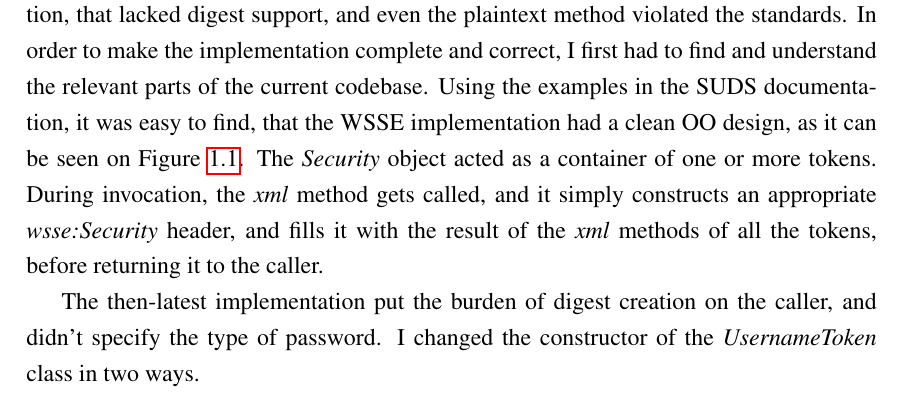
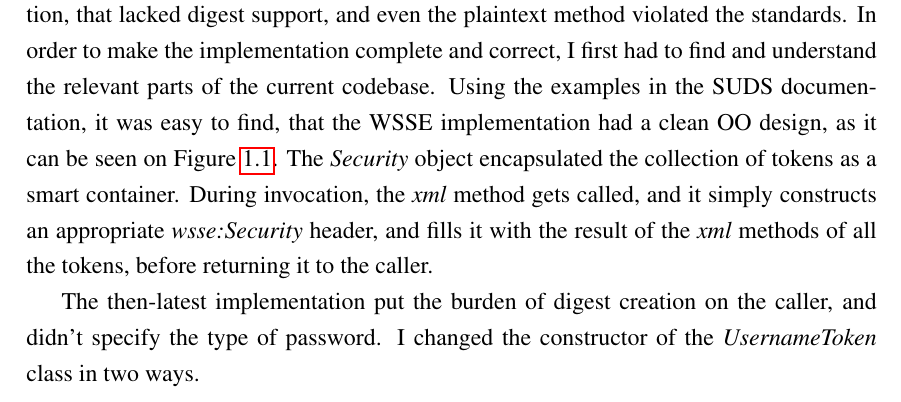
Before and after one commit to dnet/thesis, a LaTeX thesis (thesis.tex, which reads 06_4fej.tex): part of page 7 of 17, cut so that both start at the same text. Compiled offline with pdfLaTeX.

Commit message:
rephrased Security container/collection

```diff
--- a/06_4fej.tex
+++ b/06_4fej.tex
@@ -9,7 +9,7 @@
  \label{fig:clsdSudsWsse}
 \end{figure}
 
-As I mentioned in section \ref{sudsUsernameToken}, SUDS had an incomplete UsernameToken implementation, that lacked digest support, and even the plaintext method violated the standards. In order to make the implementation complete and correct, I first had to find and understand the relevant parts of the current codebase. Using the examples in the SUDS documentation, it was easy to find, that the WSSE implementation had a clean OO design, as it can be seen on Figure \ref{fig:clsdSudsWsse}. The \emph{Security} object acted as a container of one or more tokens. During invocation, the \emph{xml} method gets called, and it simply constructs an appropriate \emph{wsse:Security} header, and fills it with the result of the \emph{xml} methods of all the tokens, before returning it to the caller.
+As I mentioned in section \ref{sudsUsernameToken}, SUDS had an incomplete UsernameToken implementation, that lacked digest support, and even the plaintext method violated the standards. In order to make the implementation complete and correct, I first had to find and understand the relevant parts of the current codebase. Using the examples in the SUDS documentation, it was easy to find, that the WSSE implementation had a clean OO design, as it can be seen on Figure \ref{fig:clsdSudsWsse}. The \emph{Security} object encapsulated the collection of tokens as a smart container. During invocation, the \emph{xml} method gets called, and it simply constructs an appropriate \emph{wsse:Security} header, and fills it with the result of the \emph{xml} methods of all the tokens, before returning it to the caller.
 
 The then-latest implementation put the burden of digest creation on the caller, and didn't specify the type of password. I changed the constructor of the \emph{UsernameToken} class in two ways.
 
```
